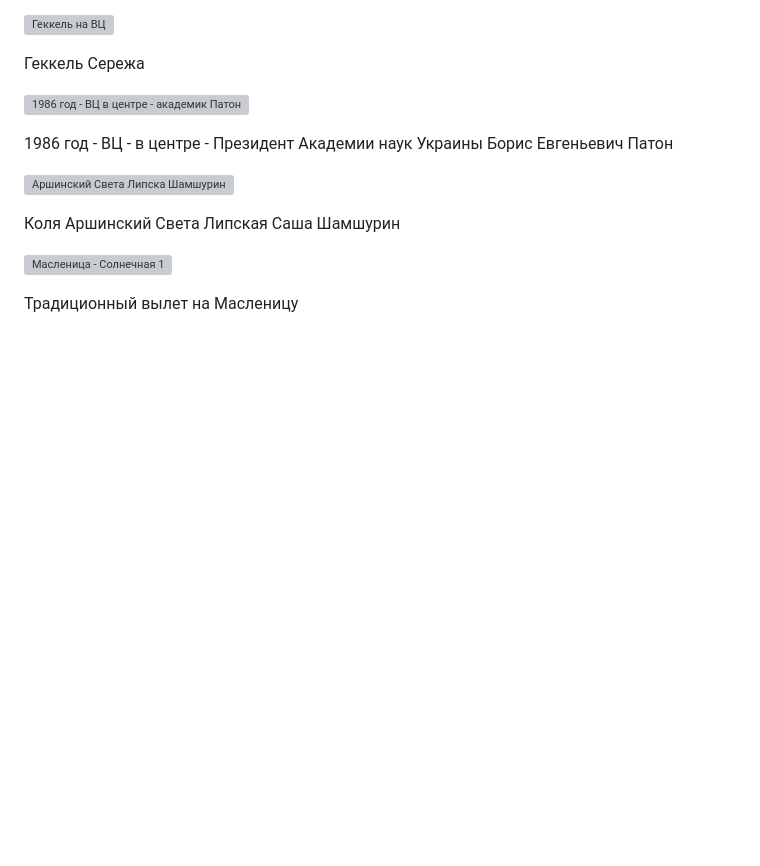
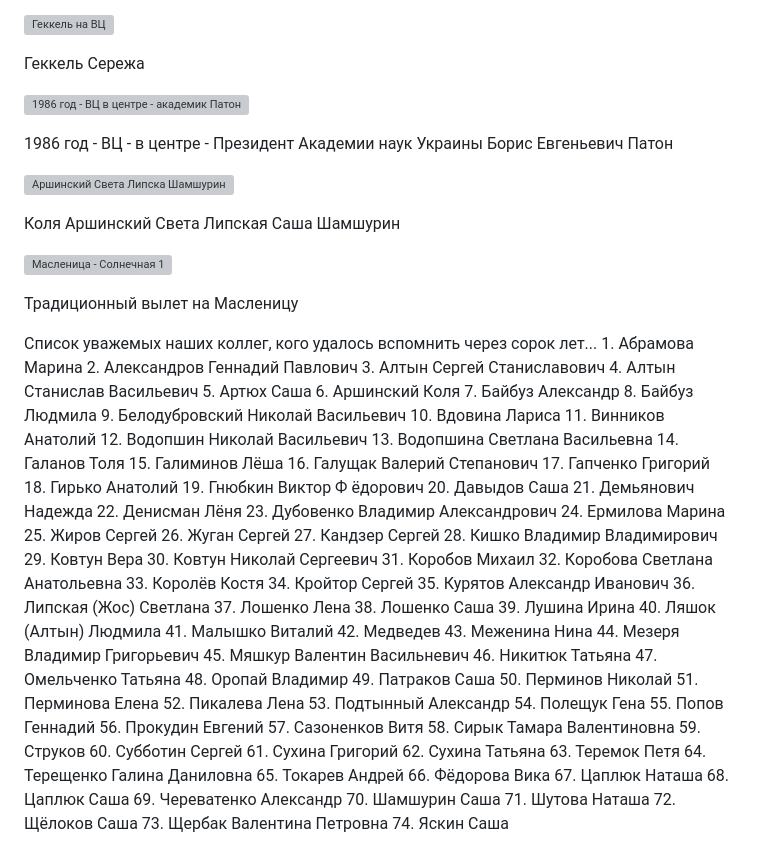
Before and after one commit to SolarWind1956/opencv-wasm-emscripten, a Markdown page: docs/history/50_people.md, the part around the change. GitHub-like rendering; blank space fills up the shorter version; grey boxes are pictures that could not be loaded.

```diff
--- a/docs/history/50_people.md
+++ b/docs/history/50_people.md
@@ -61,3 +61,79 @@
 ![Масленица - Солнечная 1](https://github.com/user-attachments/assets/c608a021-fe34-4ee3-a0f3-05c65cb96372)
 
 Традиционный вылет на Масленицу
+
+Список уважемых наших коллег, кого удалось вспомнить через сорок лет...
+    1. Абрамова Марина
+    2. Александров Геннадий Павлович
+    3. Алтын Сергей Станиславович
+    4. Алтын Станислав Васильевич
+    5. Артюх Саша
+    6. Аршинский Коля
+    7. Байбуз Александр
+    8. Байбуз Людмила
+    9. Белодубровский Николай Васильевич
+    10. Вдовина Лариса
+    11. Винников Анатолий
+    12. Водопшин Николай Васильевич
+    13. Водопшина Светлана Васильевна
+    14. Галанов Толя
+    15. Галиминов Лёша
+    16. Галущак Валерий Степанович
+    17. Гапченко Григорий
+    18. Гирько Анатолий
+    19. Гнюбкин Виктор Ф	ёдорович
+    20. Давыдов Саша
+    21. Демьянович Надежда
+    22. Денисман Лёня
+    23. Дубовенко Владимир Александрович
+    24. Ермилова Марина
+    25. Жиров Сергей
+    26. Жуган Сергей
+    27. Кандзер Сергей
+    28. Кишко Владимир Владимирович
+    29. Ковтун Вера
+    30. Ковтун Николай Сергеевич
+    31. Коробов Михаил
+    32. Коробова Светлана Анатольевна
+    33. Королёв Костя
+    34. Кройтор Сергей
+    35. Курятов Александр Иванович
+    36. Липская (Жос) Светлана
+    37. Лошенко Лена
+    38. Лошенко Саша
+    39. Лушина Ирина
+    40. Ляшок (Алтын) Людмила
+    41. Малышко Виталий
+    42. Медведев
+    43. Меженина Нина
+    44. Мезеря Владимир Григорьевич
+    45. Мяшкур Валентин Васильневич
+    46. Никитюк Татьяна
+    47. Омельченко Татьяна
+    48. Оропай Владимир
+    49. Патраков Саша
+    50. Перминов Николай
+    51. Перминова Елена
+    52. Пикалева Лена
+    53. Подтынный Александр
+    54. Полещук Гена
+    55. Попов Геннадий
+    56. Прокудин Евгений
+    57. Сазоненков Витя
+    58. Сирык Тамара Валентиновна
+    59. Струков
+    60. Субботин Сергей
+    61. Сухина Григорий
+    62. Сухина Татьяна
+    63. Теремок Петя
+    64. Терещенко Галина Даниловна
+    65. Токарев Андрей
+    66. Фёдорова Вика
+    67. Цаплюк Наташа
+    68. Цаплюк Саша
+    69. Череватенко Александр
+    70. Шамшурин Саша
+    71. Шутова Наташа
+    72. Щёлоков Саша
+    73. Щербак Валентина Петровна
+    74. Яскин Саша
```
